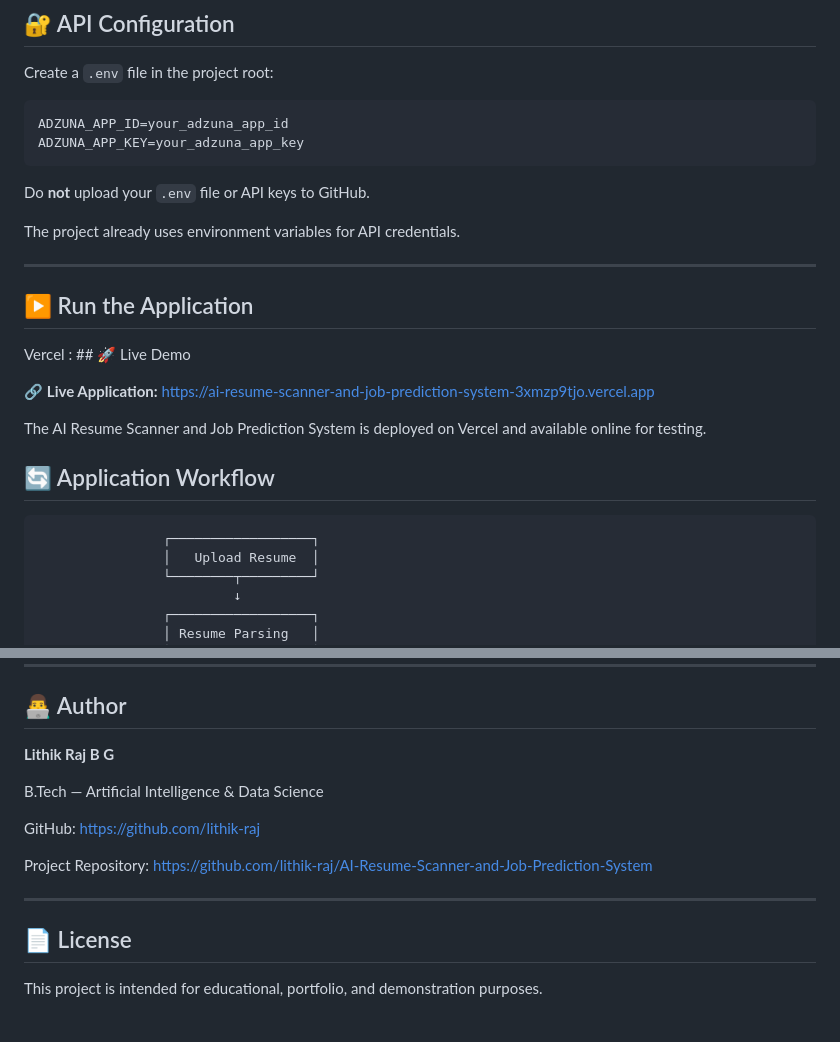
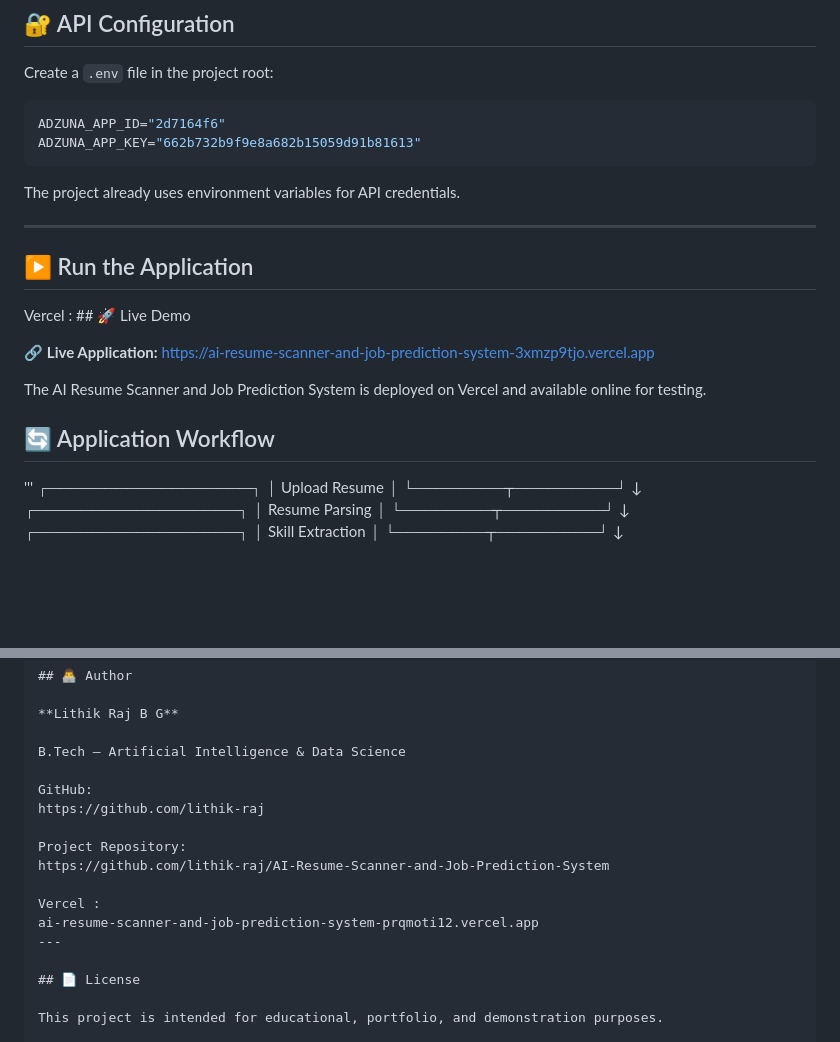
Before and after one commit to lithik-raj/AI-Resume-Scanner-and-Job-Prediction-System, a Markdown page: README.md, 2 parts joined by grey strips. GitHub-like rendering; blank space fills up the shorter version.

````diff
--- a/README.md
+++ b/README.md
@@ -347,12 +347,9 @@ pip install -r requirements.txt
 Create a `.env` file in the project root:
 
 ```env
-ADZUNA_APP_ID=your_adzuna_app_id
-ADZUNA_APP_KEY=your_adzuna_app_key
+ADZUNA_APP_ID="2d7164f6"
+ADZUNA_APP_KEY="662b732b9f9e8a682b15059d91b81613"
 ```
-
-Do **not** upload your `.env` file or API keys to GitHub.
-
 The project already uses environment variables for API credentials.
 
 ---
@@ -367,8 +364,7 @@ The AI Resume Scanner and Job Prediction System is deployed on Vercel and availa
 
 
 ## 🔄 Application Workflow
-
-```text
+'''
                 ┌──────────────────┐
                 │   Upload Resume  │
                 └────────┬─────────┘
@@ -448,6 +444,8 @@ https://github.com/lithik-raj
 Project Repository:
 https://github.com/lithik-raj/AI-Resume-Scanner-and-Job-Prediction-System
 
+Vercel :
+ai-resume-scanner-and-job-prediction-system-prqmoti12.vercel.app
 ---
 
 ## 📄 License
````
